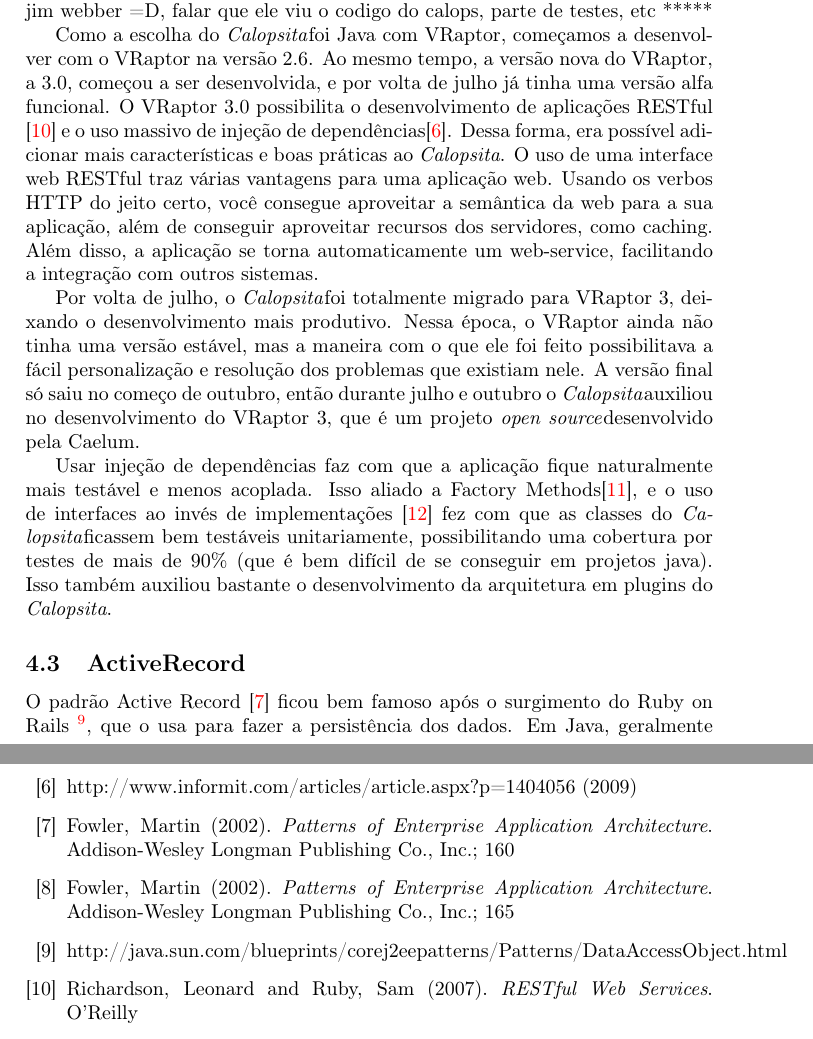
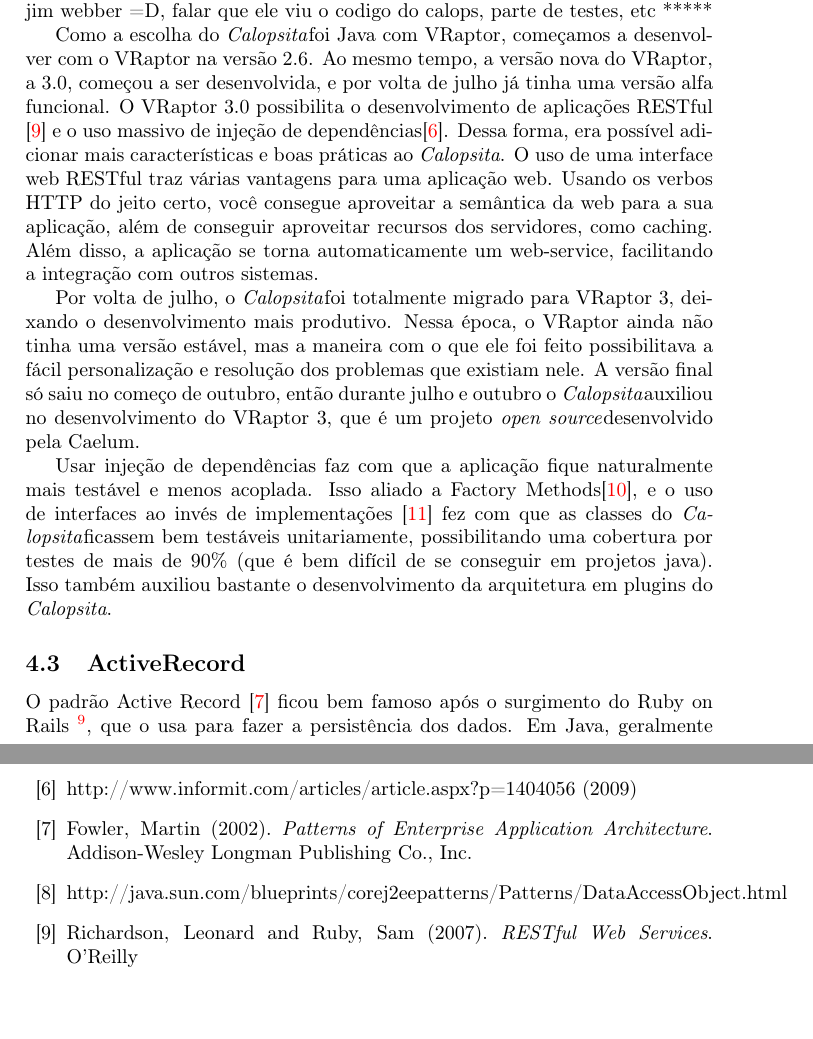
Before and after one commit to caelum/calopsita-monografia, a LaTeX document (monografia.tex, which reads 04-codigo.tex, 09-bibliografia.tex): two parts of pages 9 and 26 of 28, joined at a grey line, cut so that both start at the same text. Compiled offline with pdfLaTeX.

Commit message:
fixing bib

```diff
--- a/04-codigo.tex
+++ b/04-codigo.tex
@@ -167,9 +167,9 @@
 
 \subsection{ActiveRecord}
 
-O padrão Active Record~\cite{activeRecord} ficou bem famoso após o surgimento do Ruby on
+O padrão Active Record~\cite{fowler} ficou bem famoso após o surgimento do Ruby on
 Rails~\footnote{http://rubyonrails.org}, que o usa
-para fazer a persistência dos dados. Em Java, geralmente usamos o padrão Data Mapper~\cite{dataMapper}, pois temos
+para fazer a persistência dos dados. Em Java, geralmente usamos o padrão Data Mapper~\cite{fowler}, pois temos
 ótimos frameworks, como o Hibernate e a JPA, que nos ajudam com a parte de persistência e são classificados como tal.
 
 Geralmente, em Java, usamos o Hibernate, e usamos DAOs~\cite{dao} para encapsular
--- a/09-bibliografia.tex
+++ b/09-bibliografia.tex
@@ -8,8 +8,7 @@
 \bibitem{ci} http://martinfowler.com/articles/continuousIntegration.html(2006)
 \bibitem{dsl} http://martinfowler.com/bliki/DomainSpecificLanguage.html (2006)
 \bibitem{di} http://www.informit.com/articles/article.aspx?p=1404056 (2009)
-\bibitem{activeRecord} Fowler, Martin (2002). \textit{Patterns of Enterprise Application Architecture}.  Addison-Wesley Longman Publishing Co., Inc.; 160
-\bibitem{dataMapper} Fowler, Martin (2002). \textit{Patterns of Enterprise Application Architecture}.  Addison-Wesley Longman Publishing Co., Inc.; 165
+\bibitem{fowler} Fowler, Martin (2002). \textit{Patterns of Enterprise Application Architecture}.  Addison-Wesley Longman Publishing Co., Inc.
 \bibitem{dao} http://java.sun.com/blueprints/corej2eepatterns/Patterns/DataAccessObject.html
 \bibitem{rest} Richardson, Leonard and Ruby, Sam (2007). \textit{RESTful Web Services}. O'Reilly
 \bibitem{gof} Gamma E., Helm R., Johnson R., Vlissides J. (1995). \textit{Design Patterns: Elements of reusable object-oriented software}. Addison-Wesley, 1st edition
```
